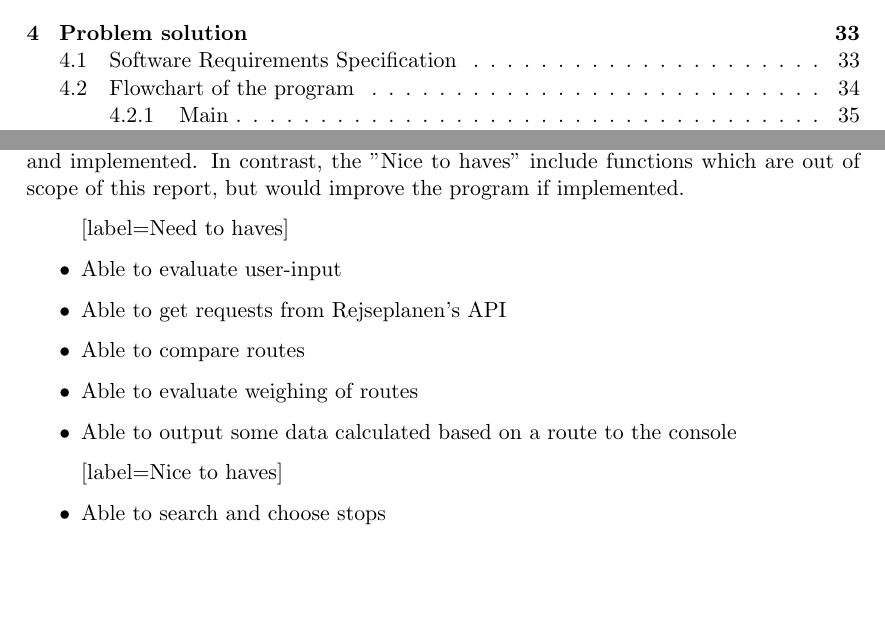
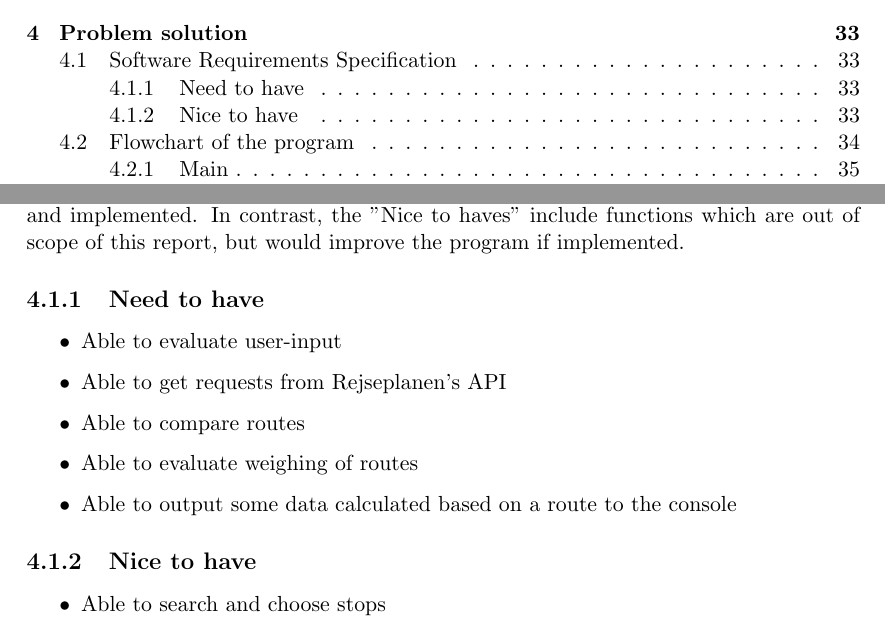
Before and after one commit to audio-engineer/aau-p1-article, a LaTeX document (src/main.tex, which reads src/problem-solution/srs.tex): two parts of pages 3 and 34 of 46, joined at a grey line, cut so that both start at the same text, the shorter picture padded with empty space. Compiled offline with pdfLaTeX.

Commit message:
Update srs.tex

```diff
--- a/src/problem-solution/srs.tex
+++ b/src/problem-solution/srs.tex
@@ -8,7 +8,9 @@ haves'' and soft requirements labeled ''nice to haves''.
 In contrast, the ''Nice to haves'' include functions which are out of scope of this report, but would improve the
 program if implemented.
 
-\begin{itemize}[label=Need to haves]
+\subsection{Need to have}\label{subsec:need-to-have}
+
+\begin{itemize}
     \item Able to evaluate user-input
     \item Able to get requests from Rejseplanen’s API
     \item Able to compare routes
@@ -16,7 +18,9 @@ program if implemented.
     \item Able to output some data calculated based on a route to the console
 \end{itemize}
 
-\begin{itemize}[label=Nice to haves]
+\subsection{Nice to have}\label{subsec:nice-to-have}
+
+\begin{itemize}
     \item Able to search and choose stops
     \item Able to use a map related API
     \item Cross platform compatibility
```
